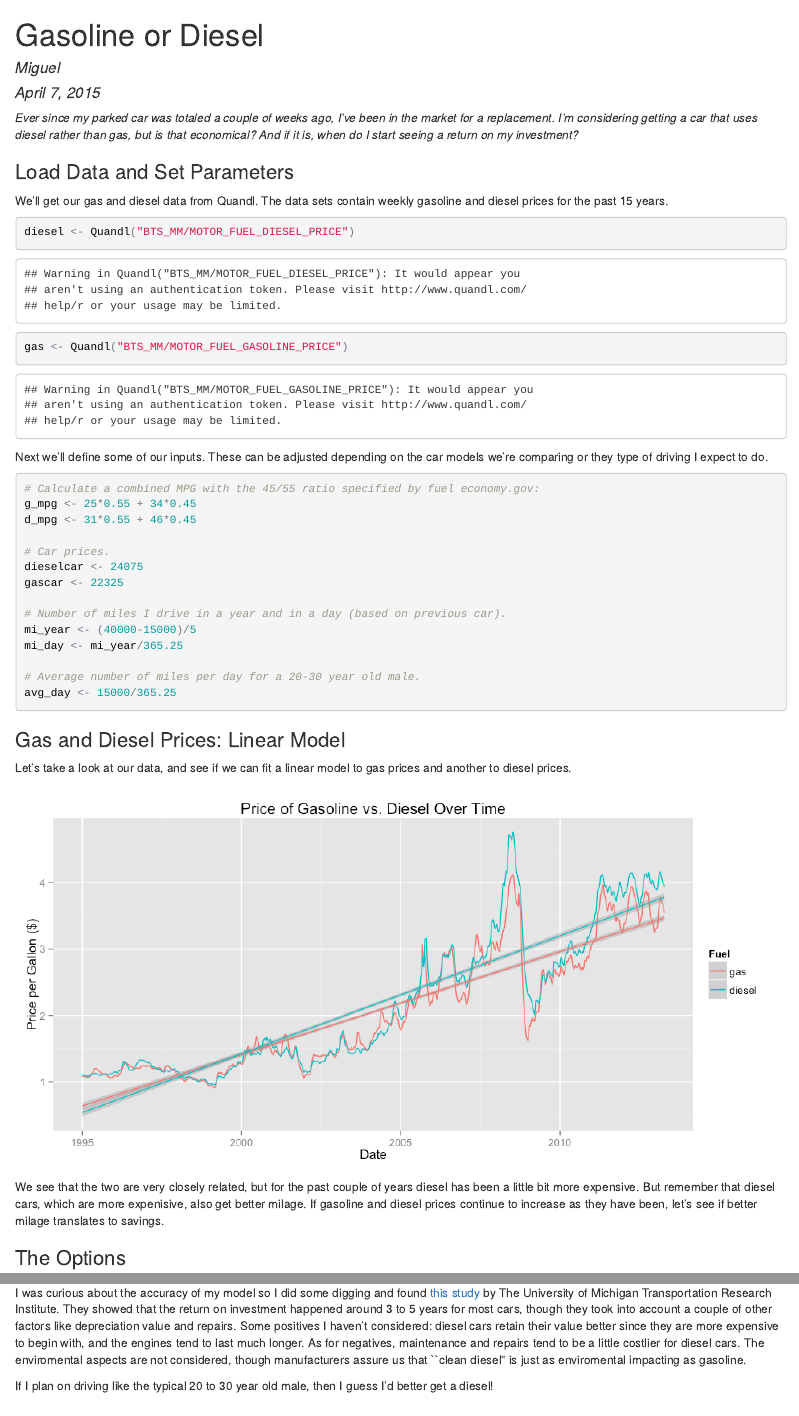
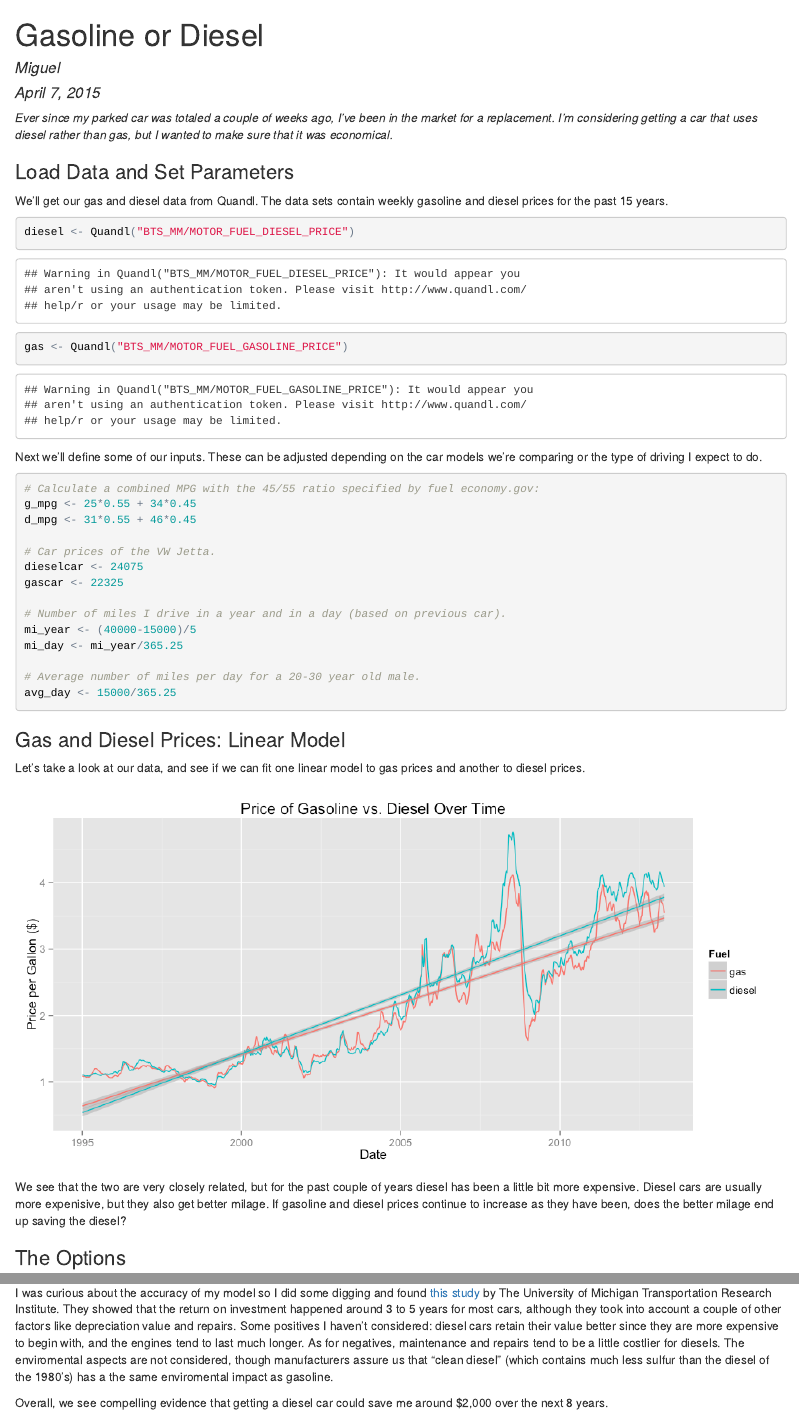
Before and after one commit to MigueI/GasOrDiesel, an R Markdown document (README.Rmd): the page in a window 1100 px wide, from its top, and a second part further down, joined at a grey line. The pictures show the output file README.html that the author committed with the source, opened offline.

Commit message:
Fixed Typos

````diff
--- a/README.Rmd
+++ b/README.Rmd
@@ -17,7 +17,7 @@ suppressWarnings(suppressPackageStartupMessages(library(Quandl)))
 ```
 
 
-*Ever since my parked car was totaled a couple of weeks ago, I've been in the market for a replacement. I'm considering getting a car that uses diesel rather than gas, but is that economical? And if it is, when do I start seeing a return on my investment?*
+*Ever since my parked car was totaled a couple of weeks ago, I've been in the market for a replacement. I'm considering getting a car that uses diesel rather than gas, but I wanted to make sure that it was economical.*
 
 ### Load Data and Set Parameters
 
@@ -28,14 +28,14 @@ diesel <- Quandl("BTS_MM/MOTOR_FUEL_DIESEL_PRICE")
 gas <- Quandl("BTS_MM/MOTOR_FUEL_GASOLINE_PRICE")
 ```
 
-Next we'll define some of our inputs. These can be adjusted depending on the car models we're comparing or they type of driving I expect to do.
+Next we'll define some of our inputs. These can be adjusted depending on the car models we're comparing or the type of driving I expect to do.
 
 ```{r}
 # Calculate a combined MPG with the 45/55 ratio specified by fuel economy.gov:
 g_mpg <- 25*0.55 + 34*0.45
 d_mpg <- 31*0.55 + 46*0.45
 
-# Car prices.
+# Car prices of the VW Jetta.
 dieselcar <- 24075
 gascar <- 22325
 
@@ -49,7 +49,7 @@ avg_day <- 15000/365.25
 
 ### Gas and Diesel Prices: Linear Model
 
-Let's take a look at our data, and see if we can fit a linear model to gas prices and another to diesel prices.
+Let's take a look at our data, and see if we can fit one linear model to gas prices and another to diesel prices.
 
 ```{r, echo=FALSE, fig.width=10}
 # Combine data sets, use only price in dollars.
@@ -73,7 +73,7 @@ fuel <- fuel %>%
   mutate("diff" = (diesel - gas))
 ```
 
-We see that the two are very closely related, but for the past couple of years diesel has been a little bit more expensive. But remember that diesel cars, which are more expenisive, also get better milage. If gasoline and diesel prices continue to increase as they have been, let's see if better milage translates to savings.
+We see that the two are very closely related, but for the past couple of years diesel has been a little bit more expensive. Diesel cars are usually more expenisive, but they also get better milage. If gasoline and diesel prices continue to increase as they have been, does the better milage end up saving the diesel?
 
 ### The Options
 
@@ -160,6 +160,6 @@ ggplot(cost, aes(year, total, col=Fuel)) +
 
 ### Conclusions and Limitations
 
-I was curious about the accuracy of my model so I did some digging and found [this study](http://www.dieselforum.org/files/dmfile/20130311_cd_umtritcofinalreport_dd2017.pdf) by The University of Michigan Transportation Research Institute. They showed that the return on investment happened around 3 to 5 years for most cars, though they took into account a couple of other factors like depreciation value and repairs. Some positives I haven't considered: diesel cars retain their value better since they are more expensive to begin with, and the engines tend to last much longer. As for negatives, maintenance and repairs tend to be a little costlier for diesel cars. The enviromental aspects are not considered, though manufacturers assure us that ``clean diesel" is just as enviromental impacting as gasoline.
+I was curious about the accuracy of my model so I did some digging and found [this study](http://www.dieselforum.org/files/dmfile/20130311_cd_umtritcofinalreport_dd2017.pdf) by The University of Michigan Transportation Research Institute. They showed that the return on investment happened around 3 to 5 years for most cars, although they took into account a couple of other factors like depreciation value and repairs. Some positives I haven't considered: diesel cars retain their value better since they are more expensive to begin with, and the engines tend to last much longer. As for negatives, maintenance and repairs tend to be a little costlier for diesels. The enviromental aspects are not considered, though manufacturers assure us that "clean diesel" (which contains much less sulfur than the diesel of the 1980's) has a the same enviromental impact as gasoline.
 
-If I plan on driving like the typical 20 to 30 year old male, then I guess I'd better get a diesel!
+Overall, we see compelling evidence that getting a diesel car could save me around $2,000 over the next 8 years.
````
Also changed, not shown: README.html, README.md.
